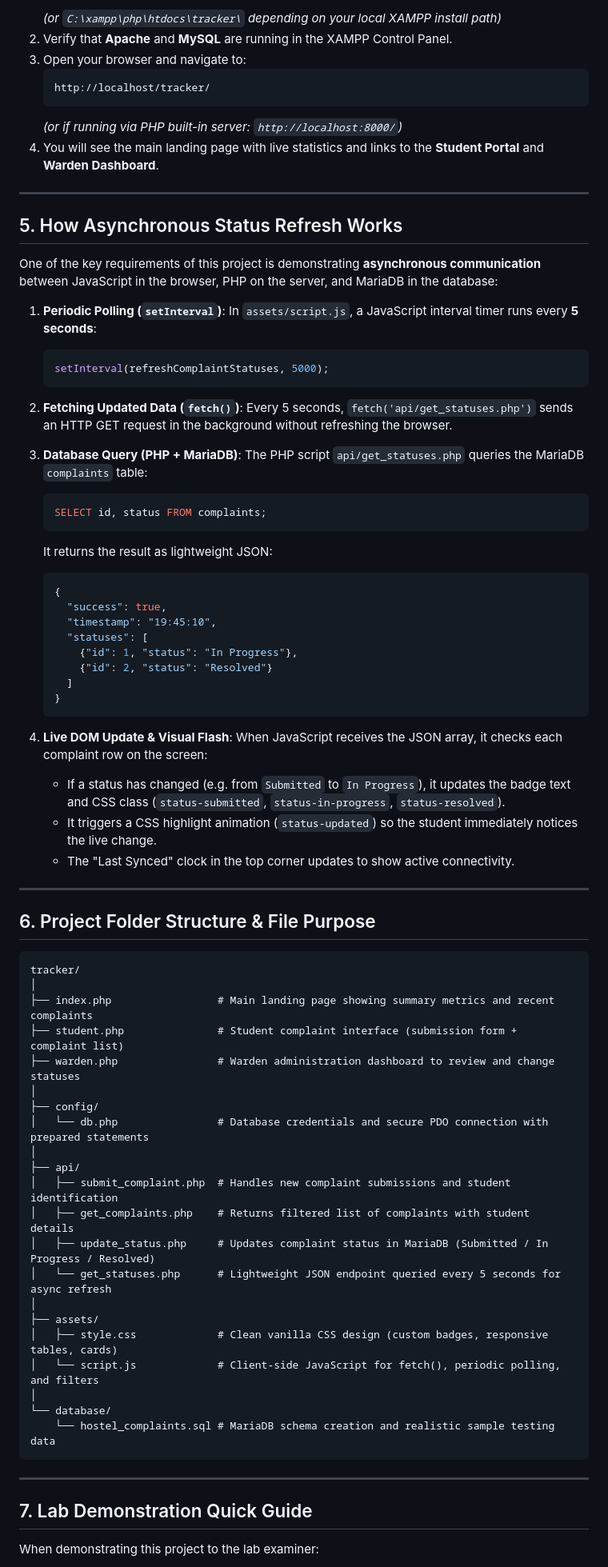
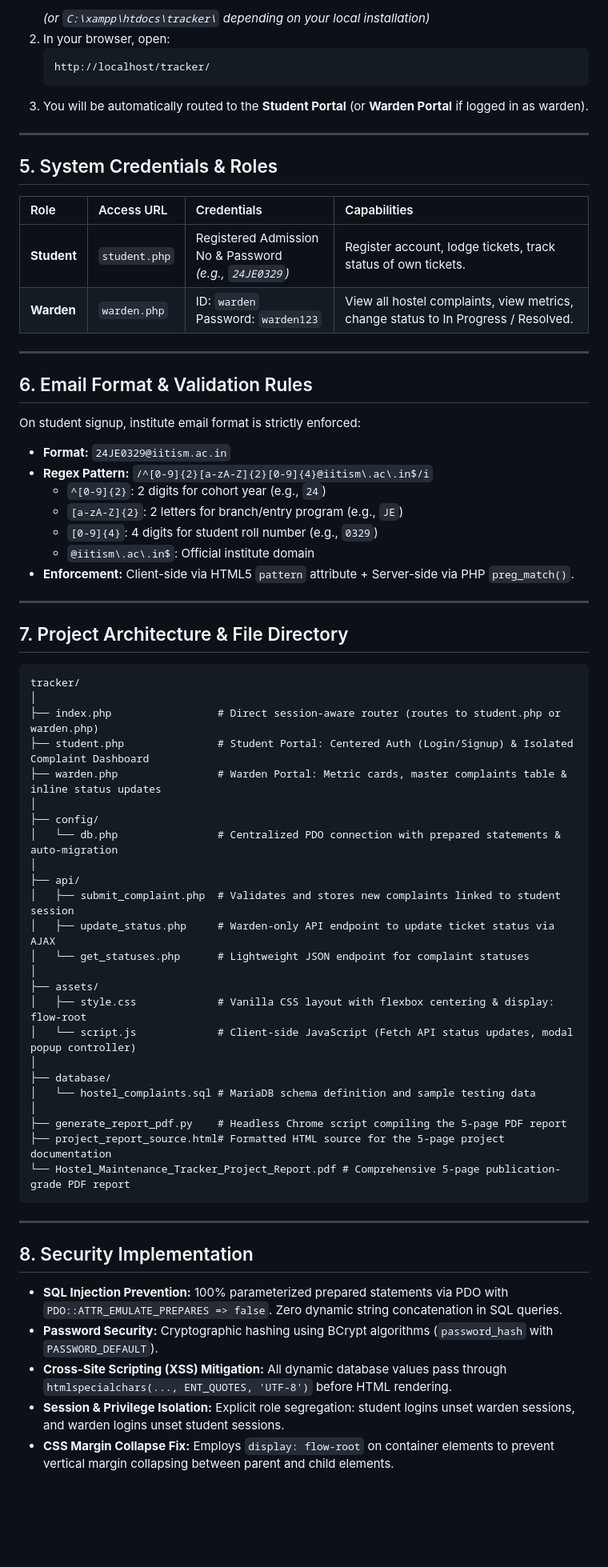
Before and after one commit to its-ritikkkk/hostel-maintenance-tracker, a Markdown page: README.md, the part around one of its changes. Shown at 80% size. Rendered like a GitHub page; blank space fills up the shorter version.

````diff
--- a/README.md
+++ b/README.md
@@ -48,82 +64,72 @@ It provides two distinct roles:
    ```
-   *(or `C:\xampp\php\htdocs\tracker\` depending on your local XAMPP install path)*
-2. Verify that **Apache** and **MySQL** are running in the XAMPP Control Panel.
-3. Open your browser and navigate to:
+   *(or `C:\xampp\htdocs\tracker\` depending on your local installation)*
+2. In your browser, open:
    ```
    http://localhost/tracker/
    ```
-   *(or if running via PHP built-in server: `http://localhost:8000/`)*
-4. You will see the main landing page with live statistics and links to the **Student Portal** and **Warden Dashboard**.
+3. You will be automatically routed to the **Student Portal** (or **Warden Portal** if logged in as warden).
 
 ---
 
-## 5. How Asynchronous Status Refresh Works
+## 5. System Credentials & Roles
 
-One of the key requirements of this project is demonstrating **asynchronous communication** between JavaScript in the browser, PHP on the server, and MariaDB in the database:
-
-1. **Periodic Polling (`setInterval`)**:
-   In `assets/script.js`, a JavaScript interval timer runs every **5 seconds**:
-   ```javascript
-   setInterval(refreshComplaintStatuses, 5000);
-   ```
-
-2. **Fetching Updated Data (`fetch()`)**:
-   Every 5 seconds, `fetch('api/get_statuses.php')` sends an HTTP GET request in the background without refreshing the browser.
-
-3. **Database Query (PHP + MariaDB)**:
-   The PHP script `api/get_statuses.php` queries the MariaDB `complaints` table:
-   ```sql
-   SELECT id, status FROM complaints;
-   ```
-   It returns the result as lightweight JSON:
-   ```json
-   {
-     "success": true,
-     "timestamp": "19:45:10",
-     "statuses": [
-       {"id": 1, "status": "In Progress"},
-       {"id": 2, "status": "Resolved"}
-     ]
-   }
-   ```
-
-4. **Live DOM Update & Visual Flash**:
-   When JavaScript receives the JSON array, it checks each complaint row on the screen:
-   - If a status has changed (e.g. from `Submitted` to `In Progress`), it updates the badge text and CSS class (`status-submitted`, `status-in-progress`, `status-resolved`).
-   - It triggers a CSS highlight animation (`status-updated`) so the student immediately notices the live change.
-   - The "Last Synced" clock in the top corner updates to show active connectivity.
+| Role | Access URL | Credentials | Capabilities |
+| :--- | :--- | :--- | :--- |
+| **Student** | `student.php` | Registered Admission No &amp; Password<br>*(e.g., `24JE0329`)* | Register account, lodge tickets, track status of own tickets. |
+| **Warden** | `warden.php` | ID: `warden`<br>Password: `warden123` | View all hostel complaints, view metrics, change status to In Progress / Resolved. |
 
 ---
 
-## 6. Project Folder Structure & File Purpose
+## 6. Email Format & Validation Rules
+
+On student signup, institute email format is strictly enforced:
+
+* **Format:** `24JE0329@iitism.ac.in`
+* **Regex Pattern:** `/^[0-9]{2}[a-zA-Z]{2}[0-9]{4}@iitism\.ac\.in$/i`
+  * `^[0-9]{2}`: 2 digits for cohort year (e.g., `24`)
+  * `[a-zA-Z]{2}`: 2 letters for branch/entry program (e.g., `JE`)
+  * `[0-9]{4}`: 4 digits for student roll number (e.g., `0329`)
+  * `@iitism\.ac\.in$`: Official institute domain
+* **Enforcement:** Client-side via HTML5 `pattern` attribute + Server-side via PHP `preg_match()`.
+
+---
+
+## 7. Project Architecture & File Directory
 
 ```
 tracker/
 │
-├── index.php                 # Main landing page showing summary metrics and recent complaints
-├── student.php               # Student complaint interface (submission form + complaint list)
-├── warden.php                # Warden administration dashboard to review and change statuses
+├── index.php                 # Direct session-aware router (routes to student.php or warden.php)
+├── student.php               # Student Portal: Centered Auth (Login/Signup) & Isolated Complaint Dashboard
+├── warden.php                # Warden Portal: Metric cards, master complaints table & inline status updates
 │
 ├── config/
-│   └── db.php                # Database credentials and secure PDO connection with prepared statements
+│   └── db.php                # Centralized PDO connection with prepared statements & auto-migration
 │
 ├── api/
-│   ├── submit_complaint.php  # Handles new complaint submissions and student identification
-│   ├── get_complaints.php    # Returns filtered list of complaints with student details
-│   ├── update_status.php     # Updates complaint status in MariaDB (Submitted / In Progress / Resolved)
-│   └── get_statuses.php      # Lightweight JSON endpoint queried every 5 seconds for async refresh
+│   ├── submit_complaint.php  # Validates and stores new complaints linked to student session
+│   ├── update_status.php     # Warden-only API endpoint to update ticket status via AJAX
+│   └── get_statuses.php      # Lightweight JSON endpoint for complaint statuses
 │
 ├── assets/
-│   ├── style.css             # Clean vanilla CSS design (custom badges, responsive tables, cards)
-│   └── script.js             # Client-side JavaScript for fetch(), periodic polling, and filters
+│   ├── style.css             # Vanilla CSS layout with flexbox centering & display: flow-root
+│   └── script.js             # Client-side JavaScript (Fetch API status updates, modal popup controller)
 │
-└── database/
-    └── hostel_complaints.sql # MariaDB schema creation and realistic sample testing data
+├── database/
+│   └── hostel_complaints.sql # MariaDB schema definition and sample testing data
+│
+├── generate_report_pdf.py    # Headless Chrome script compiling the 5-page PDF report
+├── project_report_source.html# Formatted HTML source for the 5-page project documentation
+└── Hostel_Maintenance_Tracker_Project_Report.pdf # Comprehensive 5-page publication-grade PDF report
 ```
 
 ---
 
-## 7. Lab Demonstration Quick Guide
+## 8. Security Implementation
 
-When demonstrating this project to the lab examiner:
+- **SQL Injection Prevention:** 100% parameterized prepared statements via PDO with `PDO::ATTR_EMULATE_PREPARES => false`. Zero dynamic string concatenation in SQL queries.
+- **Password Security:** Cryptographic hashing using BCrypt algorithms (`password_hash` with `PASSWORD_DEFAULT`).
+- **Cross-Site Scripting (XSS) Mitigation:** All dynamic database values pass through `htmlspecialchars(..., ENT_QUOTES, 'UTF-8')` before HTML rendering.
+- **Session & Privilege Isolation:** Explicit role segregation: student logins unset warden sessions, and warden logins unset student sessions.
+- **CSS Margin Collapse Fix:** Employs `display: flow-root` on container elements to prevent vertical margin collapsing between parent and child elements.
 
````
Also changed, not shown: other parts of README.md (+65 -36 lines).
